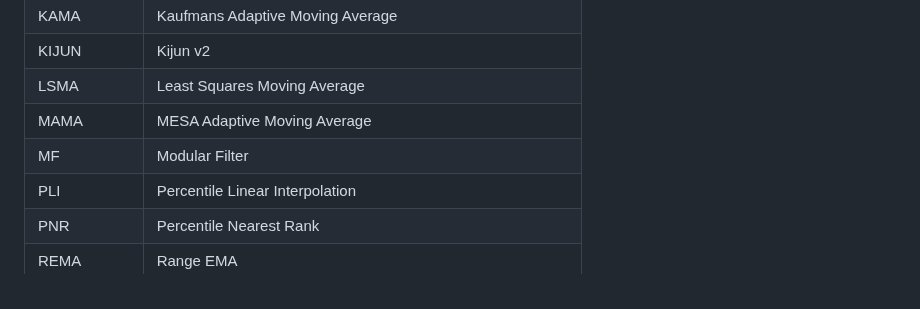
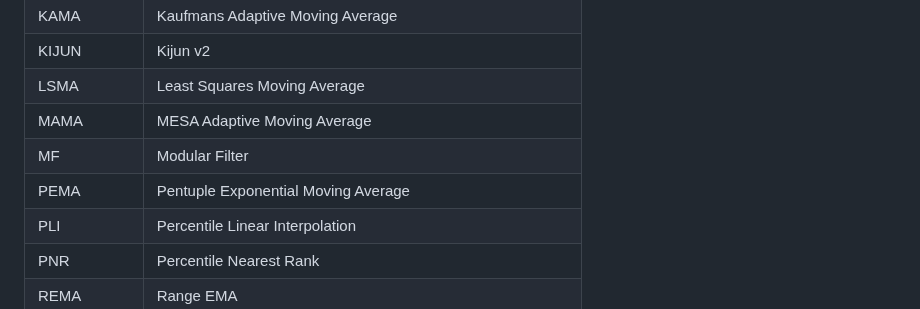
Before and after one commit to chartingshow/documentation, a Markdown page: trading/moving_averages.md, the part around the change. Drawn GitHub-style.

```diff
--- a/trading/moving_averages.md
+++ b/trading/moving_averages.md
@@ -34,6 +34,7 @@ The Charting Show support the following moving averages in our custom trading al
 | LSMA         | Least Squares Moving Average                                 |
 | MAMA         | MESA Adaptive Moving Average                                 |
 | MF           | Modular Filter                                               |
+| PEMA         | Pentuple Exponential Moving Average                          |
 | PLI          | Percentile Linear Interpolation                              |
 | PNR          | Percentile Nearest Rank                                      |
 | REMA         | Range EMA                                                    |
```
